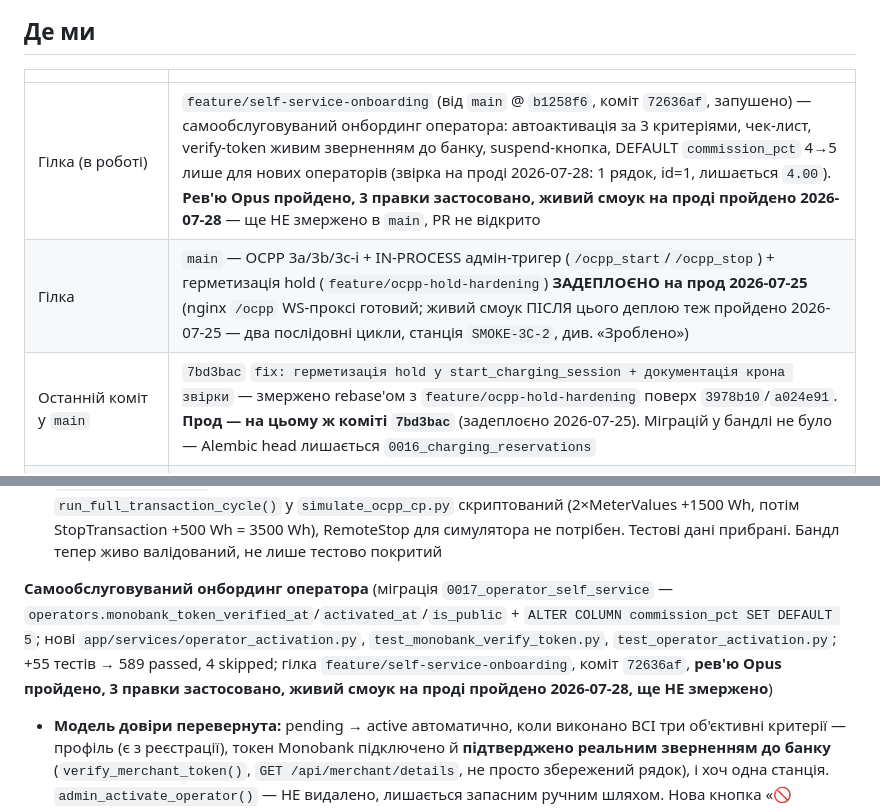
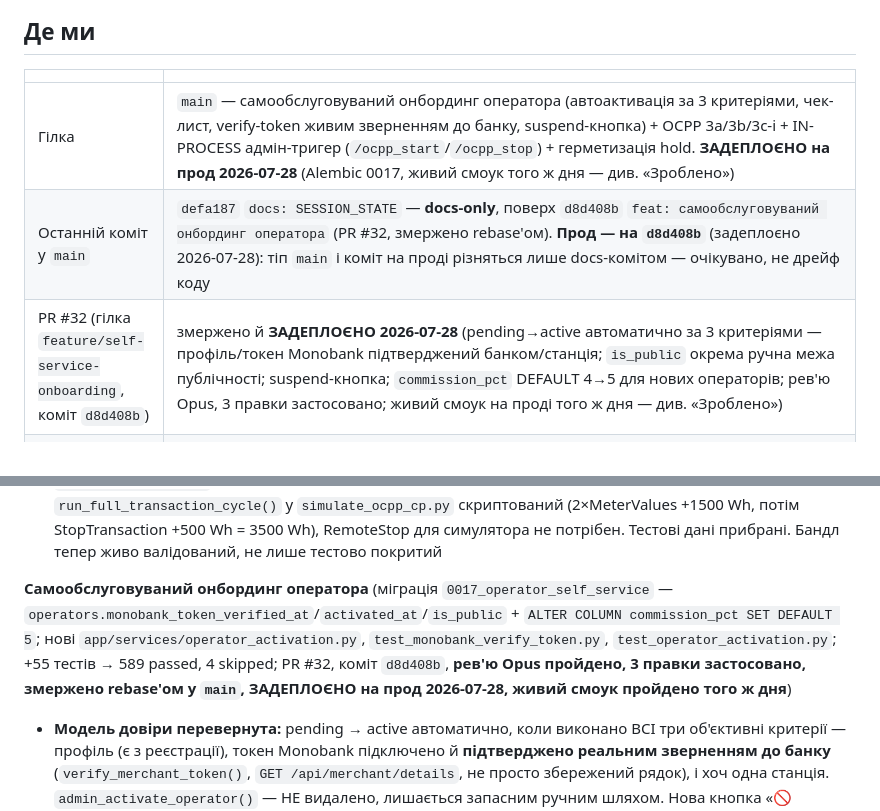
Before and after one commit to hrutskiv-wq/ev-charge-bot, a Markdown page: docs/SESSION_STATE.md, 2 parts joined by grey strips. Rendered like a GitHub page.

Commit message:
docs: SESSION_STATE — самообслуговуваний онбординг змержено й на проді, Alembic head 0017

```diff
--- a/docs/SESSION_STATE.md
+++ b/docs/SESSION_STATE.md
@@ -11,9 +11,9 @@
 
 | | |
 |---|---|
-| Гілка (в роботі) | `feature/self-service-onboarding` (від `main` @ `b1258f6`, коміт `72636af`, запушено) — самообслуговуваний онбординг оператора: автоактивація за 3 критеріями, чек-лист, verify-token живим зверненням до банку, suspend-кнопка, DEFAULT `commission_pct` 4→5 лише для нових операторів (звірка на проді 2026-07-28: 1 рядок, id=1, лишається `4.00`). **Рев'ю Opus пройдено, 3 правки застосовано, живий смоук на проді пройдено 2026-07-28** — ще НЕ змержено в `main`, PR не відкрито |
-| Гілка | `main` — OCPP 3a/3b/3c-i + IN-PROCESS адмін-тригер (`/ocpp_start`/`/ocpp_stop`) + герметизація hold (`feature/ocpp-hold-hardening`) **ЗАДЕПЛОЄНО на прод 2026-07-25** (nginx `/ocpp` WS-проксі готовий; живий смоук ПІСЛЯ цього деплою теж пройдено 2026-07-25 — два послідовні цикли, станція `SMOKE-3C-2`, див. «Зроблено») |
-| Останній коміт у `main` | `7bd3bac` `fix: герметизація hold у start_charging_session + документація крона звірки` — змержено rebase'ом з `feature/ocpp-hold-hardening` поверх `3978b10`/`a024e91`. **Прод — на цьому ж коміті `7bd3bac`** (задеплоєно 2026-07-25). Міграцій у бандлі не було — Alembic head лишається `0016_charging_reservations` |
+| Гілка | `main` — самообслуговуваний онбординг оператора (автоактивація за 3 критеріями, чек-лист, verify-token живим зверненням до банку, suspend-кнопка) + OCPP 3a/3b/3c-i + IN-PROCESS адмін-тригер (`/ocpp_start`/`/ocpp_stop`) + герметизація hold. **ЗАДЕПЛОЄНО на прод 2026-07-28** (Alembic 0017, живий смоук того ж дня — див. «Зроблено») |
+| Останній коміт у `main` | `defa187` `docs: SESSION_STATE` — **docs-only**, поверх `d8d408b` `feat: самообслуговуваний онбординг оператора` (PR #32, змержено rebase'ом). **Прод — на `d8d408b`** (задеплоєно 2026-07-28): тіп `main` і коміт на проді різняться лише docs-комітом — очікувано, не дрейф коду |
+| PR #32 (гілка `feature/self-service-onboarding`, коміт `d8d408b`) | змержено й **ЗАДЕПЛОЄНО 2026-07-28** (pending→active автоматично за 3 критеріями — профіль/токен Monobank підтверджений банком/станція; `is_public` окрема ручна межа публічності; suspend-кнопка; `commission_pct` DEFAULT 4→5 для нових операторів; рев'ю Opus, 3 правки застосовано; живий смоук на проді того ж дня — див. «Зроблено») |
 | PR (гілка `feature/ocpp-hold-hardening`, коміт `7bd3bac`) | змержено й **ЗАДЕПЛОЄНО 2026-07-25** (герметизація hold у `start_charging_session()` — `try/except BaseException` + `asyncio.shield()`; UX-обгортка бот-хендлерів `/ocpp_start`/`/ocpp_stop`; документація крона `reconcile_charging_reservations.py`; рев'ю Opus, 3 правки застосовано; див. «Зроблено») |
 | PR (гілка `feature/ocpp-admin-commands`, коміт `3978b10`) | змержено й **ЗАДЕПЛОЄНО** (бот-адмінкоманди `/ocpp_start`/`/ocpp_stop` — IN-PROCESS RemoteStart/RemoteStop; закриває знахідку «3c-i незапускний на проді», див. «Зроблено»; рев'ю Opus, одна правка — адмін-гейт) |
 | PR #27 | змержено (OCPP 3c-i — резервація kWh-балансу, модель A: резерв→факт→звільнення; міграції 0015/0016; рев'ю Opus) |
@@ -170,7 +170,7 @@
 - **Деплой 2026-07-25:** змержено rebase'ом у `main` (`7bd3bac`), задеплоєно на прод; крон `reconcile_charging_reservations.py` налаштований (`30 * * * *`, лог окремо від `reconcile_operators`) — перший автоматичний прогін 04:30 UTC чистий (0/0)
 - **Живий смоук ПІСЛЯ деплою — проведено 2026-07-25** на проді: станція `SMOKE-3C-2` (#4, оператор 1), водій `999000001`, симулятор усередині контейнера через `ws://127.0.0.1:8000/ocpp`. ДВА повні цикли поспіль: deposit +10.00 → hold −5.00 → спожито 3.500 → release +1.50, і ще раз те саме. Підсумок: баланс 3.00, обидві резервації `finalized`, обидві сесії `completed` з `kwh=3.500`, `operator_session_id` збігається з `ocpp_transaction_id` (6↔6, 7↔7) — два послідовні цикли не переплутались. Зупинка автоматична: `run_full_transaction_cycle()` у `simulate_ocpp_cp.py` скриптований (2×MeterValues +1500 Wh, потім StopTransaction +500 Wh = 3500 Wh), RemoteStop для симулятора не потрібен. Тестові дані прибрані. Бандл тепер живо валідований, не лише тестово покритий
 
-**Самообслуговуваний онбординг оператора** (міграція `0017_operator_self_service` — `operators.monobank_token_verified_at`/`activated_at`/`is_public` + `ALTER COLUMN commission_pct SET DEFAULT 5`; нові `app/services/operator_activation.py`, `test_monobank_verify_token.py`, `test_operator_activation.py`; +55 тестів → 589 passed, 4 skipped; гілка `feature/self-service-onboarding`, коміт `72636af`, **рев'ю Opus пройдено, 3 правки застосовано, живий смоук на проді пройдено 2026-07-28, ще НЕ змержено**)
+**Самообслуговуваний онбординг оператора** (міграція `0017_operator_self_service` — `operators.monobank_token_verified_at`/`activated_at`/`is_public` + `ALTER COLUMN commission_pct SET DEFAULT 5`; нові `app/services/operator_activation.py`, `test_monobank_verify_token.py`, `test_operator_activation.py`; +55 тестів → 589 passed, 4 skipped; PR #32, коміт `d8d408b`, **рев'ю Opus пройдено, 3 правки застосовано, змержено rebase'ом у `main`, ЗАДЕПЛОЄНО на прод 2026-07-28, живий смоук пройдено того ж дня**)
 
 - **Модель довіри перевернута:** pending → active автоматично, коли виконано ВСІ три об'єктивні критерії — профіль (є з реєстрації), токен Monobank підключено й **підтверджено реальним зверненням до банку** (`verify_merchant_token()`, `GET /api/merchant/details`, не просто збережений рядок), і хоч одна станція. `admin_activate_operator()` — НЕ видалено, лишається запасним ручним шляхом. Нова кнопка «🚫 Призупинити» (`admin_suspend_operator`) — головний запобіжник моделі
 - **Критична межа безпеки, окрема від активації:** новий прапорець `operators.is_public` (default `FALSE`) — активація (навіть автоматична) НІКОЛИ сама не додає станції оператора в публічний водійський пошук (`list_public_stations_near`, тепер із фільтром `AND o.is_public = TRUE`); публічність — свідомо ручна дія (`set_operator_public()`, поки без бот-UI)
```
Also changed, not shown: other parts of docs/SESSION_STATE.md (+3 -3 lines).
